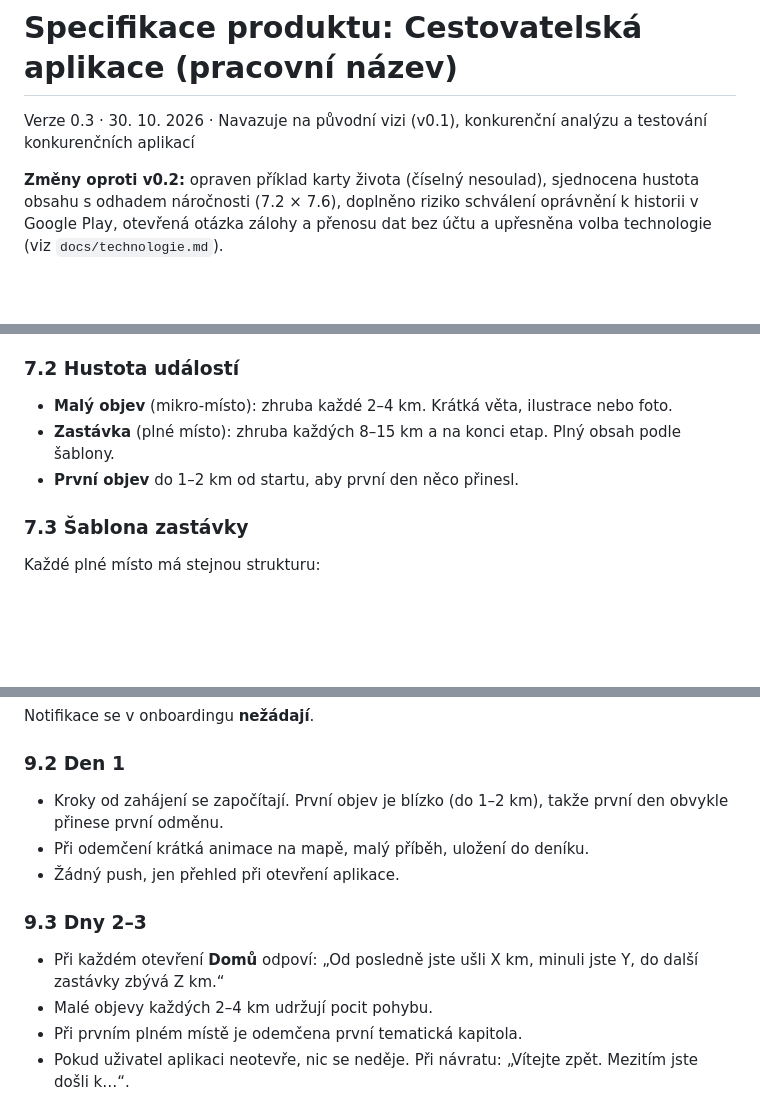
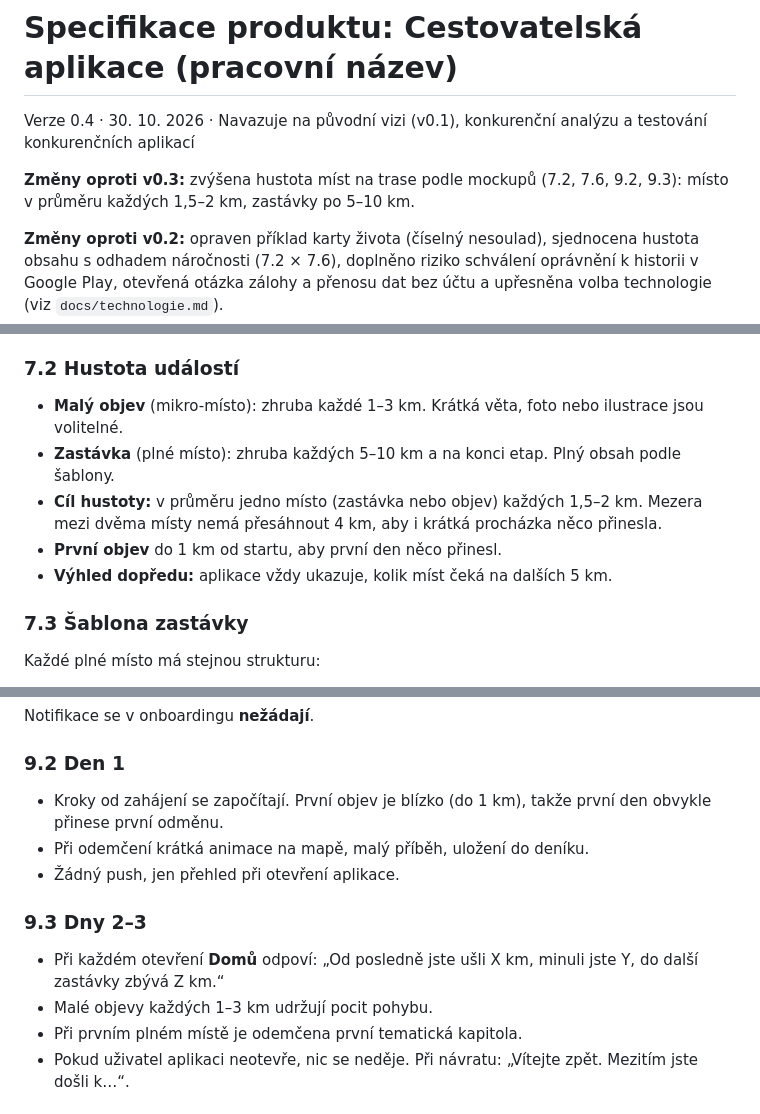
Before and after one commit to PaajaE/footatlas, a Markdown page: docs/specifikace.md, 3 parts joined by grey strips. Drawn GitHub-style; blank space fills up the shorter version.

Commit message:
Specifikace v0.4: hustota míst na trase podle mockupů
Malé objevy po 1–3 km, zastávky po 5–10 km, v průměru místo každých
1,5–2 km a mezera nejvýš 4 km. Upraven odhad náročnosti a tok prvních dnů.

Co-Authored-By: Claude Opus 5.5 <noreply@anthropic.com>
Claude-Session: https://claude.ai/code/session_018mdQL7c61mgWRt5pvMNspP

```diff
--- a/docs/specifikace.md
+++ b/docs/specifikace.md
@@ -1,6 +1,8 @@
 # Specifikace produktu: Cestovatelská aplikace (pracovní název)
 
-Verze 0.3 · 30. 10. 2026 · Navazuje na původní vizi (v0.1), konkurenční analýzu a testování konkurenčních aplikací
+Verze 0.4 · 30. 10. 2026 · Navazuje na původní vizi (v0.1), konkurenční analýzu a testování konkurenčních aplikací
+
+**Změny oproti v0.3:** zvýšena hustota míst na trase podle mockupů (7.2, 7.6, 9.2, 9.3): místo v průměru každých 1,5–2 km, zastávky po 5–10 km.
 
 **Změny oproti v0.2:** opraven příklad karty života (číselný nesoulad), sjednocena hustota obsahu s odhadem náročnosti (7.2 × 7.6), doplněno riziko schválení oprávnění k historii v Google Play, otevřená otázka zálohy a přenosu dat bez účtu a upřesněna volba technologie (viz `docs/technologie.md`).
 
@@ -151,9 +153,11 @@ Statistiky vždy ukazují, z jakých úrovní se skládají.
 
 ### 7.2 Hustota událostí
 
-- **Malý objev** (mikro-místo): zhruba každé 2–4 km. Krátká věta, ilustrace nebo foto.
-- **Zastávka** (plné místo): zhruba každých 8–15 km a na konci etap. Plný obsah podle šablony.
-- **První objev** do 1–2 km od startu, aby první den něco přinesl.
+- **Malý objev** (mikro-místo): zhruba každé 1–3 km. Krátká věta, foto nebo ilustrace jsou volitelné.
+- **Zastávka** (plné místo): zhruba každých 5–10 km a na konci etap. Plný obsah podle šablony.
+- **Cíl hustoty:** v průměru jedno místo (zastávka nebo objev) každých 1,5–2 km. Mezera mezi dvěma místy nemá přesáhnout 4 km, aby i krátká procházka něco přinesla.
+- **První objev** do 1 km od startu, aby první den něco přinesl.
+- **Výhled dopředu:** aplikace vždy ukazuje, kolik míst čeká na dalších 5 km.
 
 ### 7.3 Šablona zastávky
 
@@ -213,14 +217,14 @@ Notifikace se v onboardingu **nežádají**.
 
 ### 9.2 Den 1
 
-- Kroky od zahájení se započítají. První objev je blízko (do 1–2 km), takže první den obvykle přinese první odměnu.
+- Kroky od zahájení se započítají. První objev je blízko (do 1 km), takže první den obvykle přinese první odměnu.
 - Při odemčení krátká animace na mapě, malý příběh, uložení do deníku.
 - Žádný push, jen přehled při otevření aplikace.
 
 ### 9.3 Dny 2–3
 
 - Při každém otevření **Domů** odpoví: „Od posledně jste ušli X km, minuli jste Y, do další zastávky zbývá Z km.“
-- Malé objevy každých 2–4 km udržují pocit pohybu.
+- Malé objevy každých 1–3 km udržují pocit pohybu.
 - Při prvním plném místě je odemčena první tematická kapitola.
 - Pokud uživatel aplikaci neotevře, nic se neděje. Při návratu: „Vítejte zpět. Mezitím jste došli k…“.
 
```
Also changed, not shown: other parts of docs/specifikace.md (+1 -1 lines).
